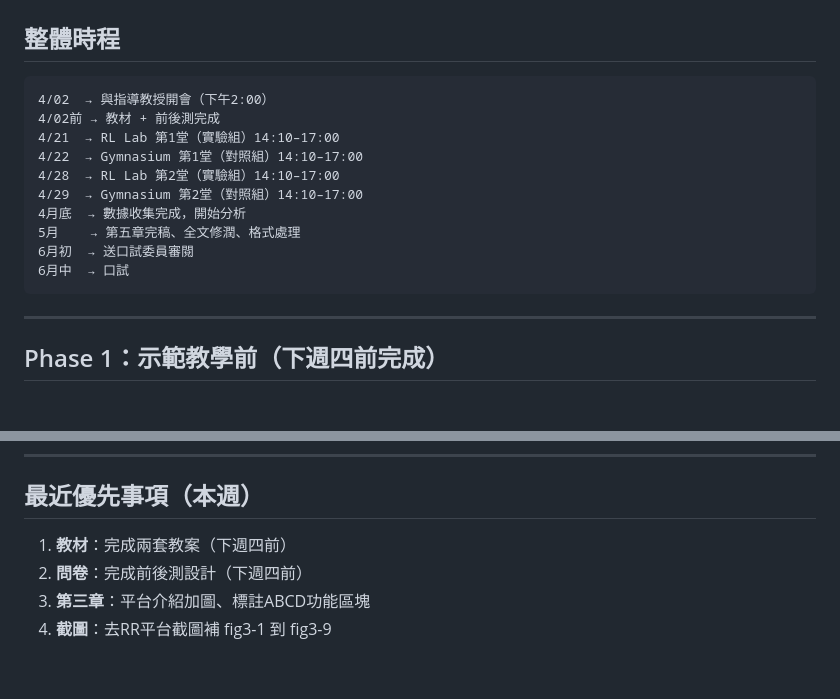
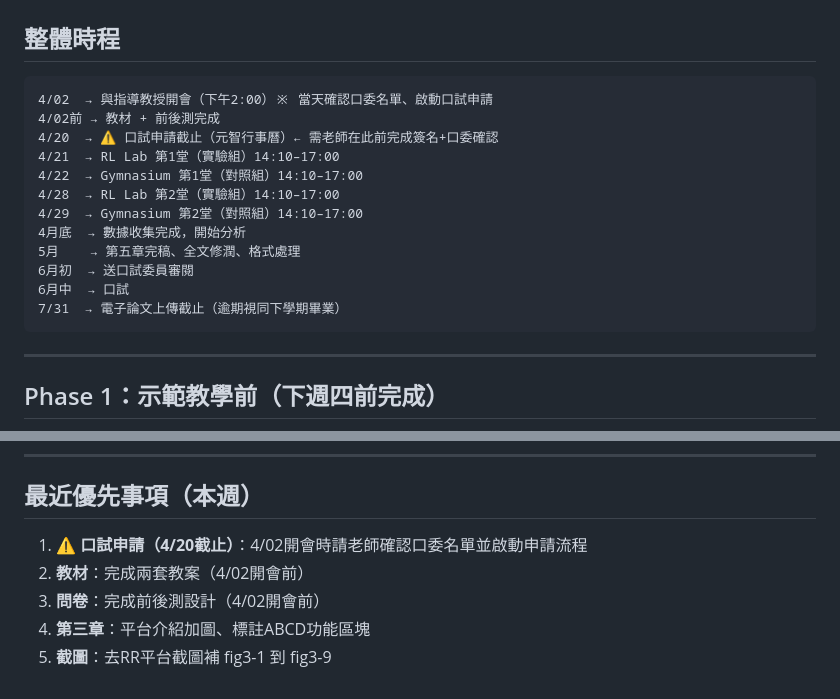
Before and after one commit to colombo0718/reinroom-thesis-rl-teaching-effectiveness, a Markdown page: README.md, 2 parts joined by grey strips. Rendered like a GitHub page; blank space fills up the shorter version.

Commit message:
⚠️ 標記口試申請截止 4/20，比實驗開始早一天，4/02開會必須確認

````diff
--- a/README.md
+++ b/README.md
@@ -7,8 +7,9 @@
 ## 整體時程
 
 ```
-4/02  → 與指導教授開會（下午2:00）
+4/02  → 與指導教授開會（下午2:00）※ 當天確認口委名單、啟動口試申請
 4/02前 → 教材 + 前後測完成
+4/20  → ⚠️ 口試申請截止（元智行事曆）← 需老師在此前完成簽名+口委確認
 4/21  → RL Lab 第1堂（實驗組）14:10–17:00
 4/22  → Gymnasium 第1堂（對照組）14:10–17:00
 4/28  → RL Lab 第2堂（實驗組）14:10–17:00
@@ -17,6 +18,7 @@
 5月    → 第五章完稿、全文修潤、格式處理
 6月初  → 送口試委員審閱
 6月中  → 口試
+7/31  → 電子論文上傳截止（逾期視同下學期畢業）
 ```
 
 ---
@@ -148,7 +150,8 @@
 
 ## 最近優先事項（本週）
 
-1. **教材**：完成兩套教案（下週四前）
-2. **問卷**：完成前後測設計（下週四前）
-3. **第三章**：平台介紹加圖、標註ABCD功能區塊
-4. **截圖**：去RR平台截圖補 fig3-1 到 fig3-9
+1. **⚠️ 口試申請（4/20截止）**：4/02開會時請老師確認口委名單並啟動申請流程
+2. **教材**：完成兩套教案（4/02開會前）
+3. **問卷**：完成前後測設計（4/02開會前）
+4. **第三章**：平台介紹加圖、標註ABCD功能區塊
+5. **截圖**：去RR平台截圖補 fig3-1 到 fig3-9
````
Also changed, not shown: CLAUDE.md (+1 -0 lines).
